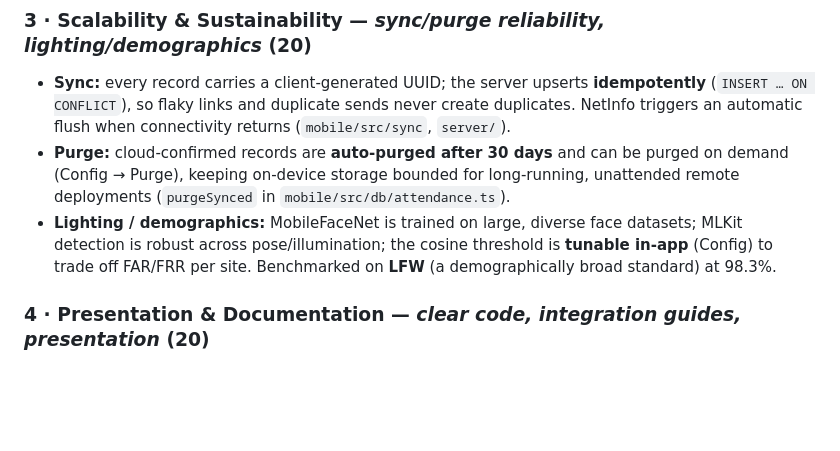
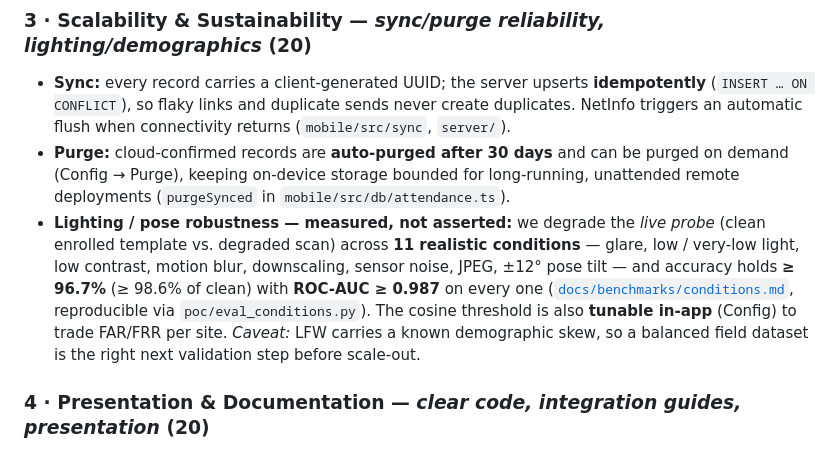
Before and after one commit to SaudSatopay/Offline_Facial_Recognition_-_Liveness_Detection_System, a Markdown page: SUBMISSION.md, the part around the change. Drawn GitHub-style; blank space fills up the shorter version.

```diff
--- a/SUBMISSION.md
+++ b/SUBMISSION.md
@@ -21,7 +21,7 @@
 ### 3 · Scalability & Sustainability — *sync/purge reliability, lighting/demographics* (20)
 - **Sync:** every record carries a client-generated UUID; the server upserts **idempotently** (`INSERT … ON CONFLICT`), so flaky links and duplicate sends never create duplicates. NetInfo triggers an automatic flush when connectivity returns (`mobile/src/sync`, `server/`).
 - **Purge:** cloud-confirmed records are **auto-purged after 30 days** and can be purged on demand (Config → Purge), keeping on-device storage bounded for long-running, unattended remote deployments (`purgeSynced` in `mobile/src/db/attendance.ts`).
-- **Lighting / demographics:** MobileFaceNet is trained on large, diverse face datasets; MLKit detection is robust across pose/illumination; the cosine threshold is **tunable in-app** (Config) to trade off FAR/FRR per site. Benchmarked on **LFW** (a demographically broad standard) at 98.3%.
+- **Lighting / pose robustness — measured, not asserted:** we degrade the *live probe* (clean enrolled template vs. degraded scan) across **11 realistic conditions** — glare, low / very-low light, low contrast, motion blur, downscaling, sensor noise, JPEG, ±12° pose tilt — and accuracy holds **≥ 96.7%** (≥ 98.6% of clean) with **ROC-AUC ≥ 0.987** on every one ([`docs/benchmarks/conditions.md`](docs/benchmarks/conditions.md), reproducible via `poc/eval_conditions.py`). The cosine threshold is also **tunable in-app** (Config) to trade FAR/FRR per site. *Caveat:* LFW carries a known demographic skew, so a balanced field dataset is the right next validation step before scale-out.
 
 ### 4 · Presentation & Documentation — *clear code, integration guides, presentation* (20)
 - **Clean, typed source:** TypeScript throughout, `tsc` clean, modular and commented. Mirror **Python reference** in `poc/` for the algorithm.
```
Also changed, not shown: README.md (+10 -0 lines), docs/benchmarks/conditions.md (added, +72 -0 lines), docs/benchmarks/condition_montage.png (added), docs/benchmarks/conditions.png (added), 2 other files.
